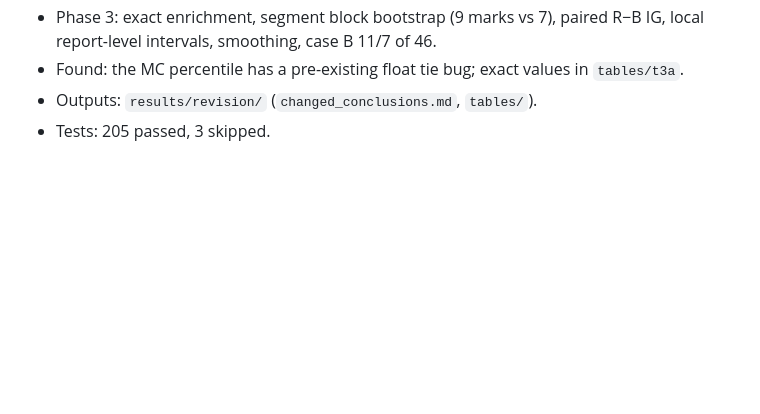
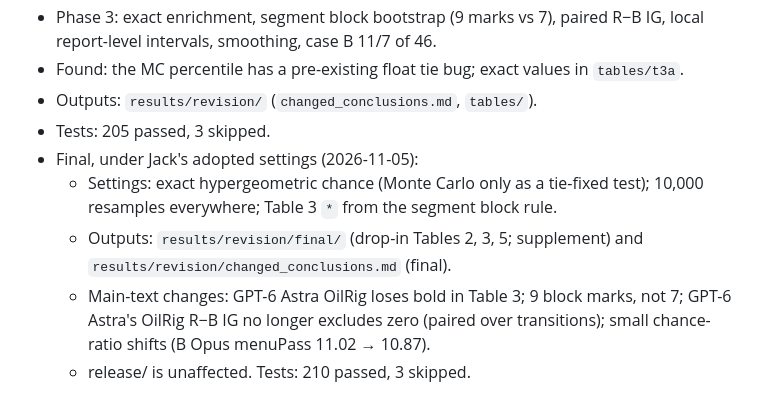
Before and after one commit to jackdmoody/CTI-Transitions, a Markdown page: docs/PROGRESS.md, the part around the change. Drawn GitHub-style; blank space fills up the shorter version.

Commit message:
W2/revision: progress log (final settings)
Co-Authored-By: Claude Opus 5.5 <noreply@anthropic.com>

```diff
--- a/docs/PROGRESS.md
+++ b/docs/PROGRESS.md
@@ -139,3 +139,8 @@
 - Found: the MC percentile has a pre-existing float tie bug; exact values in `tables/t3a`.
 - Outputs: `results/revision/` (`changed_conclusions.md`, `tables/`).
 - Tests: 205 passed, 3 skipped.
+- Final, under Jack's adopted settings (2026-11-05):
+  - Settings: exact hypergeometric chance (Monte Carlo only as a tie-fixed test); 10,000 resamples everywhere; Table 3 `*` from the segment block rule.
+  - Outputs: `results/revision/final/` (drop-in Tables 2, 3, 5; supplement) and `results/revision/changed_conclusions.md` (final).
+  - Main-text changes: GPT-6 Astra OilRig loses bold in Table 3; 9 block marks, not 7; GPT-6 Astra's OilRig R−B IG no longer excludes zero (paired over transitions); small chance-ratio shifts (B Opus menuPass 11.02 → 10.87).
+  - release/ is unaffected. Tests: 210 passed, 3 skipped.
```
